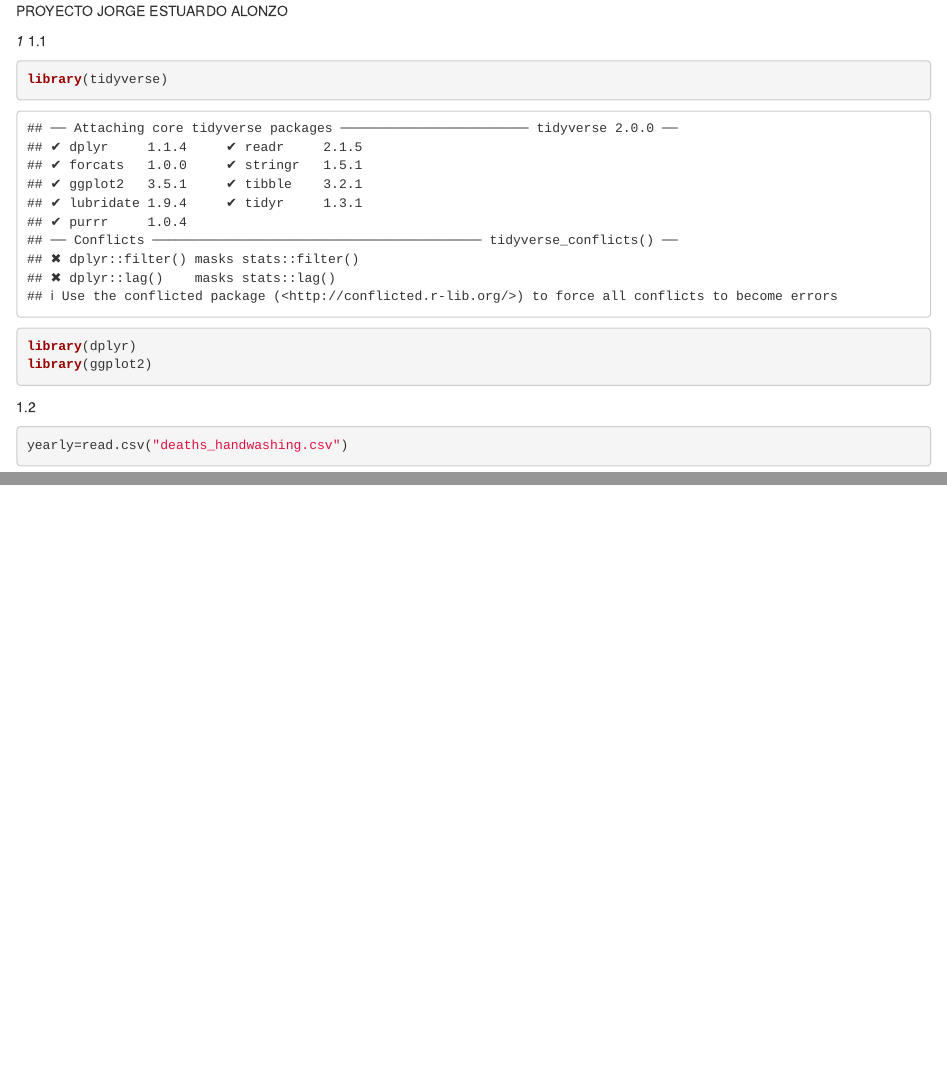
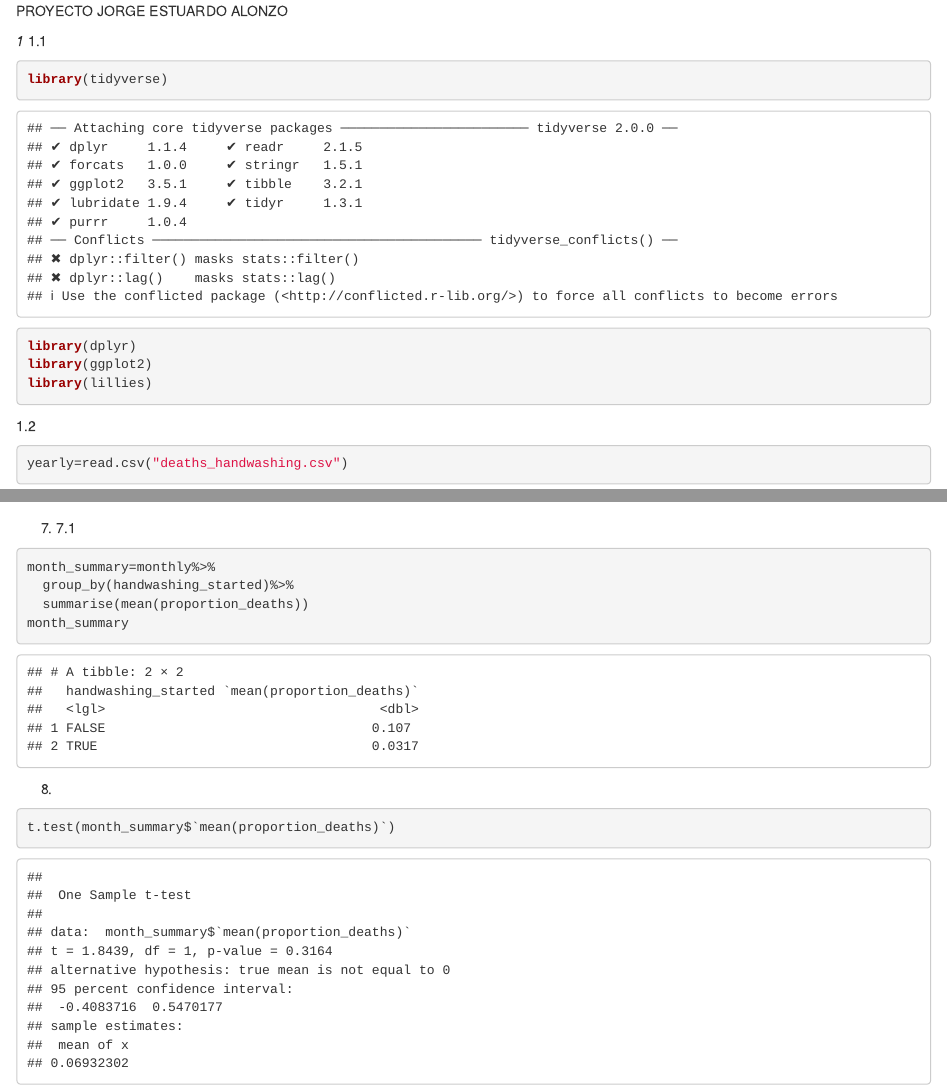
Before and after one commit to jorgealonzo1/proyecto_R, an R Markdown document (PROYECTO.Rmd): the page in a window 1100 px wide, from its top, and a second part further down, joined at a grey line. Rendered offline with R 4.5, knitr and Pandoc, with nearby package versions.

Commit message:
Update PROYECTO.Rmd

````diff
--- a/PROYECTO.Rmd
+++ b/PROYECTO.Rmd
@@ -8,6 +8,7 @@ JORGE ESTUARDO ALONZO
 library(tidyverse)
 library(dplyr)
 library(ggplot2)
+library(lillies)
 ```
 1.2
 ```{r}
@@ -121,3 +122,20 @@ monthly
  ggplot(monthly, aes(x=date,y=proportion_deaths,colour=handwashing_started))+
   geom_line()+labs(title="GRAFICA",x="FECHA",y="PROPORCION",colour="HANDWASHING")
 ```
+
+
+
+7.
+7.1
+```{r}
+month_summary=monthly%>%
+  group_by(handwashing_started)%>%
+  summarise(mean(proportion_deaths))
+month_summary
+```
+
+8.
+
+```{r}
+t.test(month_summary$`mean(proportion_deaths)`)
+```
````
